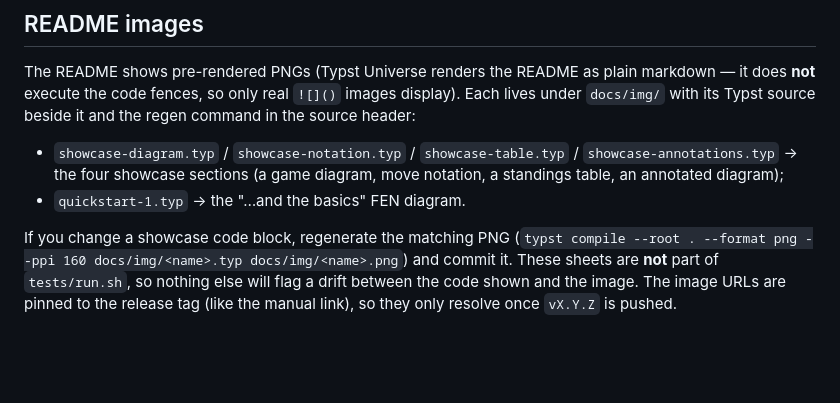
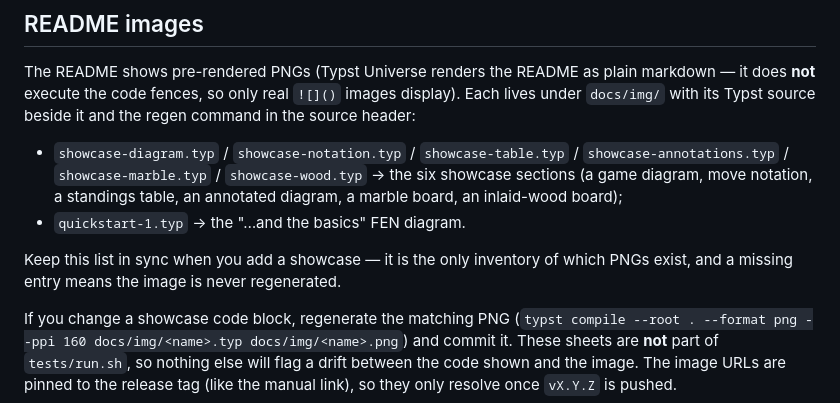
Before and after one commit to ndg6/staunton, a Markdown page: RELEASING.md, the part around the change. Drawn GitHub-style; blank space fills up the shorter version.

```diff
--- a/RELEASING.md
+++ b/RELEASING.md
@@ -58,9 +58,13 @@ display). Each lives under `docs/img/` with its Typst source beside it and the
 regen command in the source header:
 
 - `showcase-diagram.typ` / `showcase-notation.typ` / `showcase-table.typ` /
-  `showcase-annotations.typ` → the four showcase sections (a game diagram, move
-  notation, a standings table, an annotated diagram);
+  `showcase-annotations.typ` / `showcase-marble.typ` / `showcase-wood.typ` → the
+  six showcase sections (a game diagram, move notation, a standings table, an
+  annotated diagram, a marble board, an inlaid-wood board);
 - `quickstart-1.typ` → the "…and the basics" FEN diagram.
+
+Keep this list in sync when you add a showcase — it is the only inventory of
+which PNGs exist, and a missing entry means the image is never regenerated.
 
 If you change a showcase code block, regenerate the matching PNG (`typst compile
 --root . --format png --ppi 160 docs/img/<name>.typ docs/img/<name>.png`) and
```
Also changed, not shown: README.md (+16 -0 lines), docs/img/showcase-wood.png (added), 1 other file.
